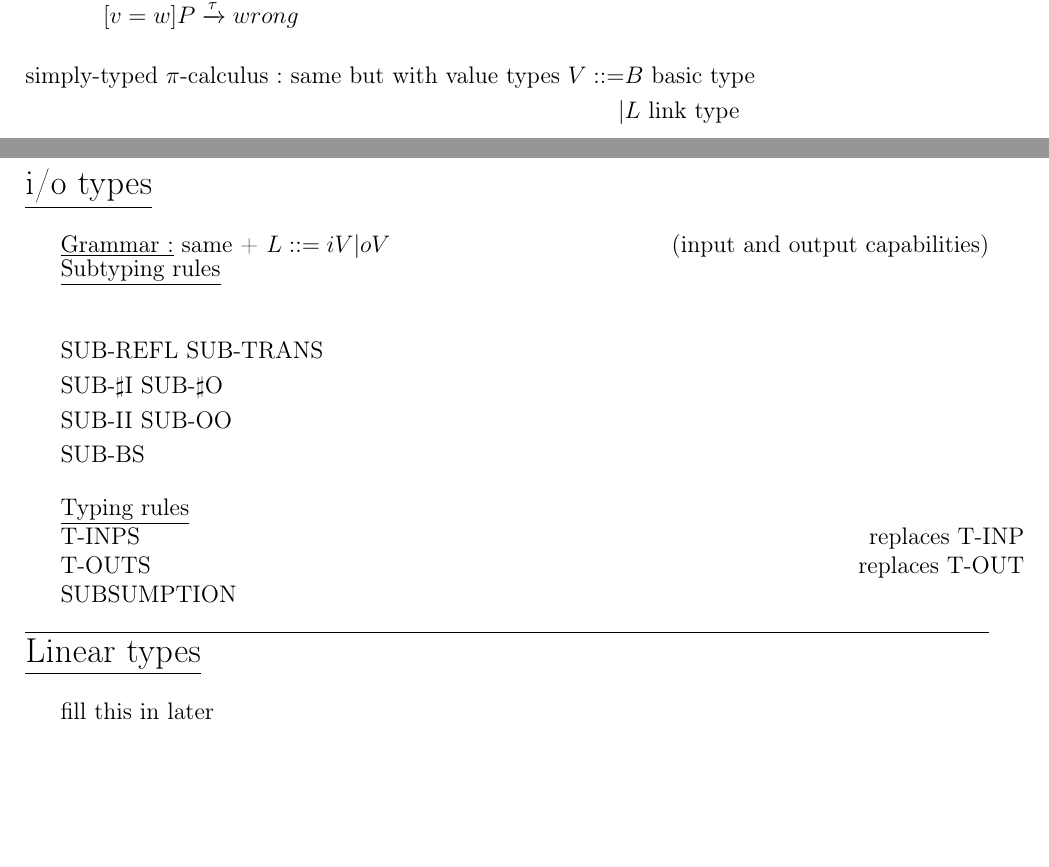
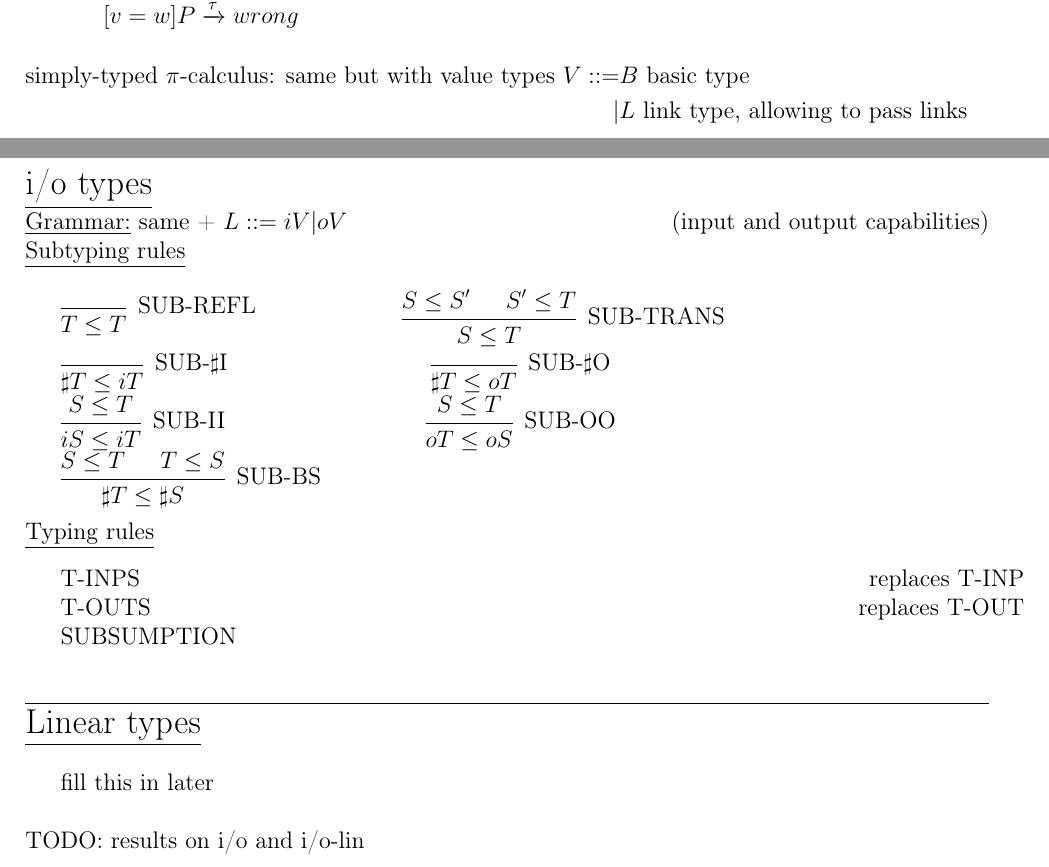
Before and after one commit to JujuYuki/continuations, a LaTeX thesis (asdf.tex, which reads mystyle.sty): two parts of pages 5 and 6 of 6, joined at a grey line, cut so that both start at the same text, the shorter picture padded with empty space. Compiled offline with LaTeX, dvips and Ghostscript.

Commit message:
start filling-in i/o

```diff
--- a/asdf.tex
+++ b/asdf.tex
@@ -153,27 +153,41 @@ Environments: $\Gamma::=\Gamma,x:L|\Gamma,x:V|\emptyset$\\~\\
 }
 
 \begin{flalign*}\text{simply-typed $\pi$-calculus: same but with value types } V::= &B\text{ basic type} &\\
-	|&L \text{ link type} &
+	|&L \text{ link type, allowing to pass links} &
 \end{flalign*}
 
 \newpage
 \noindent{\Large\underline{i/o types}}\\
-~\\
-\indent\underline{Grammar:} same + $L::= iV | oV$\hfill (input and output capabilities)\\
-\indent\textbox{\underline{Subtyping rules}\\
-	\begin{flalign*}& \text{SUB-REFL SUB-TRANS} &\\
-		& \text{SUB-$\sharp$I SUB-$\sharp$O} &\\
-		& \text{SUB-II SUB-OO} &\\
-		& \text{SUB-BS} &
-	\end{flalign*}
-	\underline{Typing rules}\\
+\underline{Grammar:} same + $L::= iV | oV$\hfill (input and output capabilities)\\
+\underline{Subtyping rules}\\~\\
+\indent\textbox{
+	\begin{prooftree}\infer0[SUB-REFL]{T\leq T}\end{prooftree}\hfill
+	\begin{prooftree}\hypo{S\leq S'}
+		\hypo{S'\leq T}
+		\infer2[SUB-TRANS]{S\leq T}\end{prooftree}\hfill~\hfill~\\~\\
+	\begin{prooftree}\infer0[SUB-$\sharp$I]{\sharp T\leq iT}\end{prooftree}\hfill
+	\begin{prooftree}\infer0[SUB-$\sharp$O]{\sharp T\leq oT}\end{prooftree}\hfill~\hfill~\\
+	\begin{prooftree}\hypo{S\leq T}
+		\infer1[SUB-II]{iS\leq iT}\end{prooftree}\hfill
+	\begin{prooftree}\hypo{S\leq T}
+		\infer1[SUB-OO]{oT\leq oS}\end{prooftree}\hfill~\hfill~\\
+	\begin{prooftree}\hypo{S\leq T}
+		\hypo{T\leq S}
+		\infer2[SUB-BS]{\sharp T\leq\sharp S}\end{prooftree}
+}\\~\\
+\underline{Typing rules}\\~\\
+\indent\textbox{
 	T-INPS\hfill replaces T-INP\\
 	T-OUTS\hfill replaces T-OUT\\
-	SUBSUMPTION}\\
+	SUBSUMPTION
+}\\~\\
 
 \noindent\hrulefill
 
 \noindent{\Large\underline{Linear types}}\\
 ~\\
 \indent fill this in later
+~\\
+~\\
+TODO: results on i/o and i/o-lin
 \end{document}
--- a/mystyle.sty
+++ b/mystyle.sty
@@ -1,6 +1,7 @@
 \usepackage[utf8]{inputenc}
 \usepackage[T1]{fontenc}
-\usepackage[french]{babel}
+\usepackage[english]{babel}
+\usepackage{xspace}
 \usepackage{amsthm}
 \usepackage{amsmath}
 \usepackage{amssymb}
```
Also changed, not shown: asdf.pdf.
